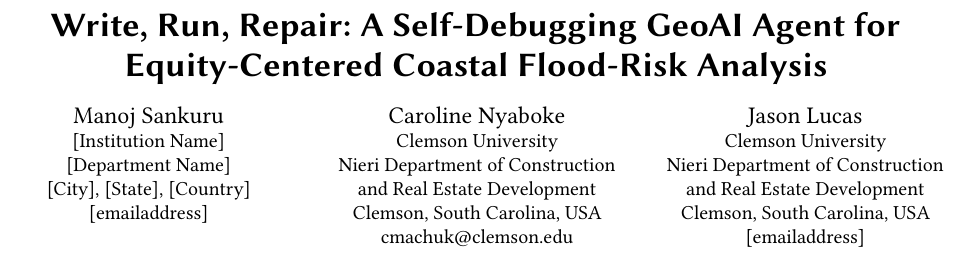
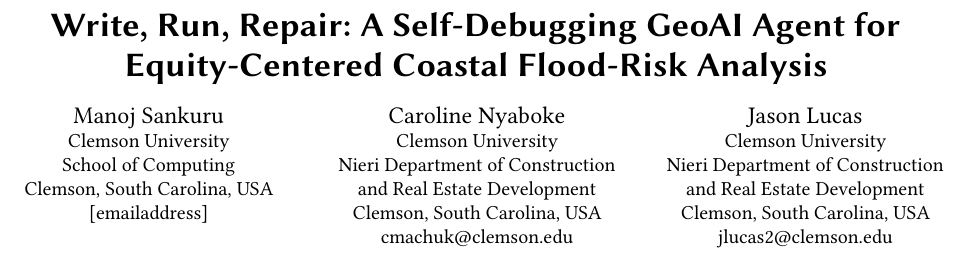
Before and after one commit to manojsankuru/oasis, a LaTeX paper (paper/main.tex): part of page 1 of 4, cut so that both start at the same text. Compiled offline with pdfLaTeX.

Commit message:
paper authors

```diff
--- a/paper/main.tex
+++ b/paper/main.tex
@@ -53,11 +53,11 @@
 
 \author{Manoj Sankuru}
 \affiliation{
-  \institution{[Institution Name]}
-  \department{[Department Name]}
-  \city{[City]}
-  \state{[State]}
-  \country{[Country]}
+  \institution{Clemson University}
+  \department{School of Computing}
+  \city{Clemson}
+  \state{South Carolina}
+  \country{USA}
 }
 \email{[email address]}
 
@@ -82,7 +79,7 @@
   \state{South Carolina}
   \country{USA}
 }
-\email{[email address]}
+\email{jlucas2@clemson.edu}
 
 \begin{abstract}
 Multi-source flood-risk analysis is difficult to repeat because elevation,
```
Also changed, not shown: paper/main.tex (12 more changed lines).
